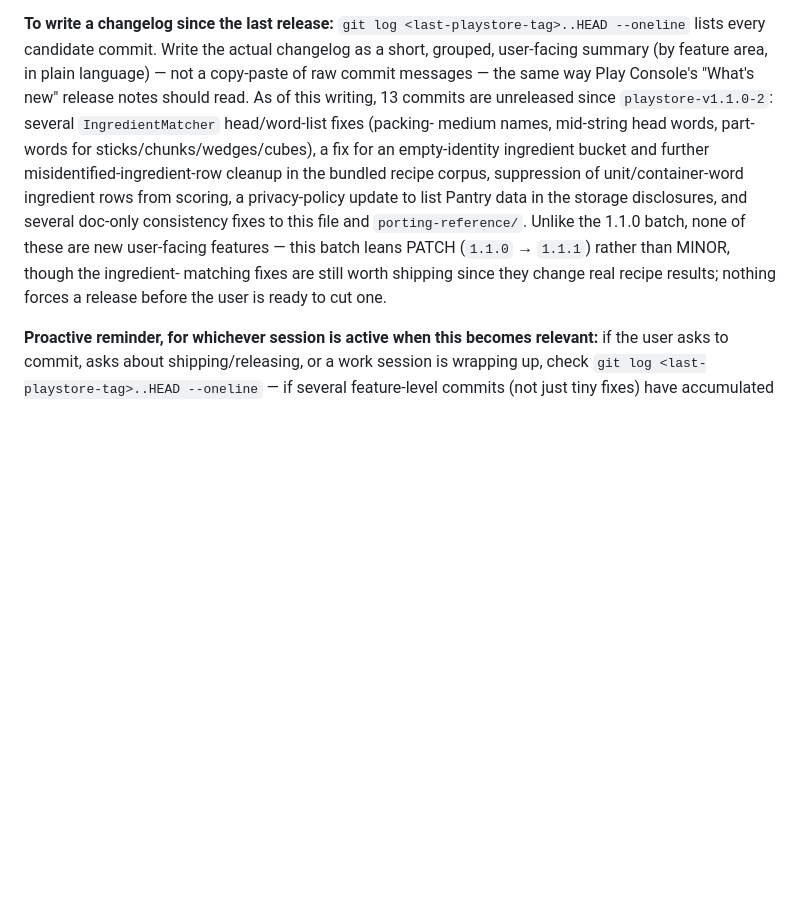
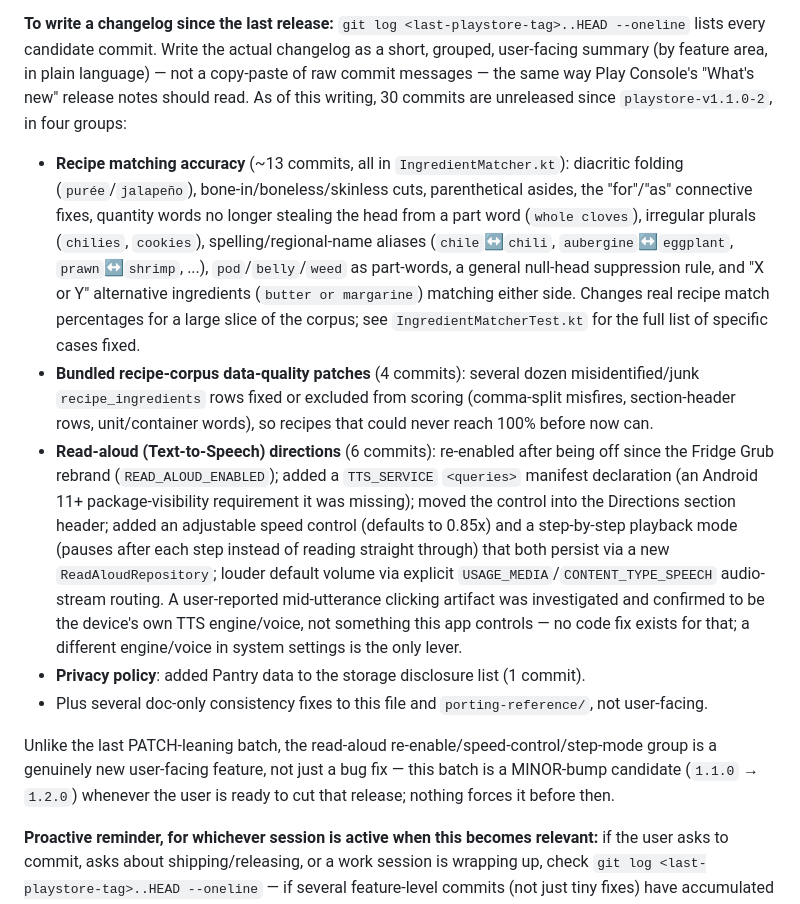
Before and after one commit to kingannihilator/KitchenAssistant, a Markdown page: CLAUDE.md, the part around the change. Drawn GitHub-style; blank space fills up the shorter version.

```diff
--- a/CLAUDE.md
+++ b/CLAUDE.md
@@ -244,16 +244,37 @@ ever missing or looks wrong, ask the user rather than guessing from commit dates
 **To write a changelog since the last release:** `git log <last-playstore-tag>..HEAD --oneline`
 lists every candidate commit. Write the actual changelog as a short, grouped, user-facing summary
 (by feature area, in plain language) — not a copy-paste of raw commit messages — the same way
-Play Console's "What's new" release notes should read. As of this writing, 13 commits are
-unreleased since `playstore-v1.1.0-2`: several `IngredientMatcher` head/word-list fixes (packing-
-medium names, mid-string head words, part-words for sticks/chunks/wedges/cubes), a fix for an
-empty-identity ingredient bucket and further misidentified-ingredient-row cleanup in the bundled
-recipe corpus, suppression of unit/container-word ingredient rows from scoring, a privacy-policy
-update to list Pantry data in the storage disclosures, and several doc-only consistency fixes to
-this file and `porting-reference/`. Unlike the 1.1.0 batch, none of these are new user-facing
-features — this batch leans PATCH (`1.1.0` → `1.1.1`) rather than MINOR, though the ingredient-
-matching fixes are still worth shipping since they change real recipe results; nothing forces a
-release before the user is ready to cut one.
+Play Console's "What's new" release notes should read. As of this writing, 30 commits are
+unreleased since `playstore-v1.1.0-2`, in four groups:
+
+- **Recipe matching accuracy** (~13 commits, all in `IngredientMatcher.kt`): diacritic folding
+  (`purée`/`jalapeño`), bone-in/boneless/skinless cuts, parenthetical asides, the "for"/"as"
+  connective fixes, quantity words no longer stealing the head from a part word (`whole cloves`),
+  irregular plurals (`chilies`, `cookies`), spelling/regional-name aliases (`chile`↔`chili`,
+  `aubergine`↔`eggplant`, `prawn`↔`shrimp`, ...), `pod`/`belly`/`weed` as part-words, a
+  general null-head suppression rule, and "X or Y" alternative ingredients (`butter or
+  margarine`) matching either side. Changes real recipe match percentages for a large slice of
+  the corpus; see `IngredientMatcherTest.kt` for the full list of specific cases fixed.
+- **Bundled recipe-corpus data-quality patches** (4 commits): several dozen misidentified/junk
+  `recipe_ingredients` rows fixed or excluded from scoring (comma-split misfires, section-header
+  rows, unit/container words), so recipes that could never reach 100% before now can.
+- **Read-aloud (Text-to-Speech) directions** (6 commits): re-enabled after being off since the
+  Fridge Grub rebrand (`READ_ALOUD_ENABLED`); added a `TTS_SERVICE` `<queries>` manifest
+  declaration (an Android 11+ package-visibility requirement it was missing); moved the control
+  into the Directions section header; added an adjustable speed control (defaults to 0.85x) and
+  a step-by-step playback mode (pauses after each step instead of reading straight through) that
+  both persist via a new `ReadAloudRepository`; louder default volume via explicit
+  `USAGE_MEDIA`/`CONTENT_TYPE_SPEECH` audio-stream routing. A user-reported mid-utterance
+  clicking artifact was investigated and confirmed to be the device's own TTS engine/voice, not
+  something this app controls — no code fix exists for that; a different engine/voice in system
+  settings is the only lever.
+- **Privacy policy**: added Pantry data to the storage disclosure list (1 commit).
+- Plus several doc-only consistency fixes to this file and `porting-reference/`, not
+  user-facing.
+
+Unlike the last PATCH-leaning batch, the read-aloud re-enable/speed-control/step-mode group is a
+genuinely new user-facing feature, not just a bug fix — this batch is a MINOR-bump candidate
+(`1.1.0` → `1.2.0`) whenever the user is ready to cut that release; nothing forces it before then.
 
 **Proactive reminder, for whichever session is active when this becomes relevant:** if the user
 asks to commit, asks about shipping/releasing, or a work session is wrapping up, check
```
Also changed, not shown: HANDOVER.md (added, +88 -0 lines).
